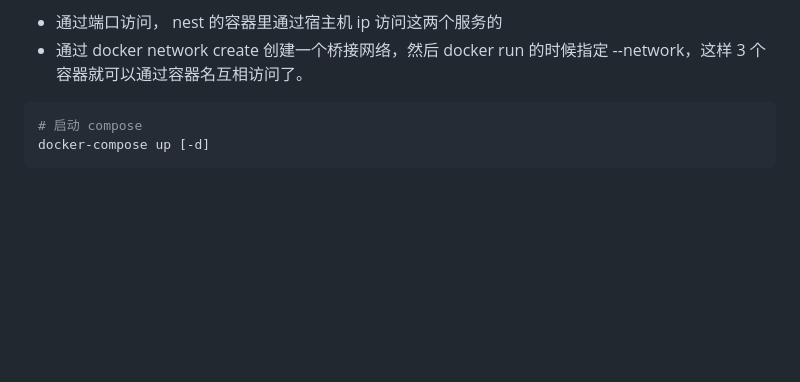
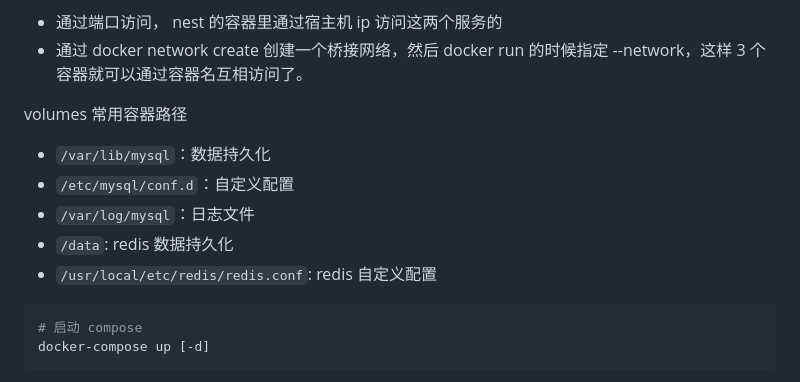
Before and after one commit to NARUTOne-note/Node, a Markdown page: servers/docker/index.md, the part around the change. GitHub-like rendering; blank space fills up the shorter version.

````diff
--- a/servers/docker/index.md
+++ b/servers/docker/index.md
@@ -254,6 +254,14 @@ services:
 - 通过端口访问， nest 的容器里通过宿主机 ip 访问这两个服务的
 - 通过 docker network create 创建一个桥接网络，然后 docker run 的时候指定 --network，这样 3 个容器就可以通过容器名互相访问了。
 
+volumes 常用容器路径
+
+- `/var/lib/mysql`：数据持久化
+- `/etc/mysql/conf.d`：自定义配置
+- `/var/log/mysql`：日志文件
+- `/data`: redis 数据持久化
+- `/usr/local/etc/redis/redis.conf`: redis 自定义配置
+
 ```bash
 # 启动 compose
 docker-compose up [-d]
````
Also changed, not shown: dbs/mysql.md (+7 -0 lines).
